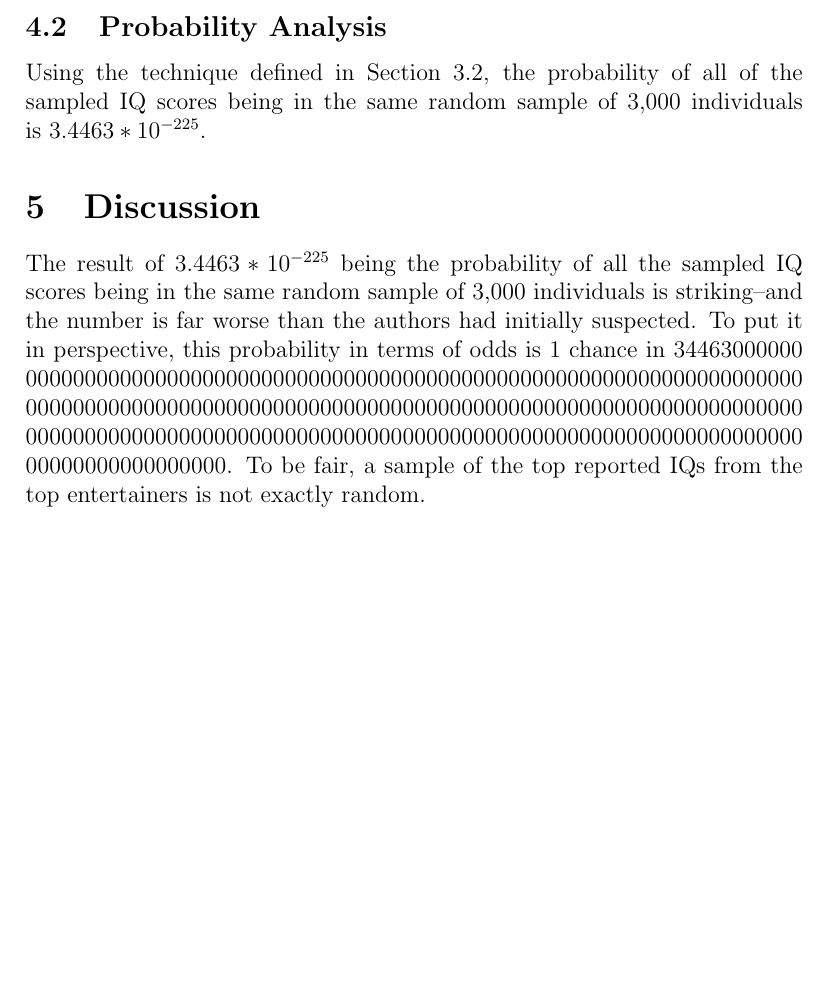
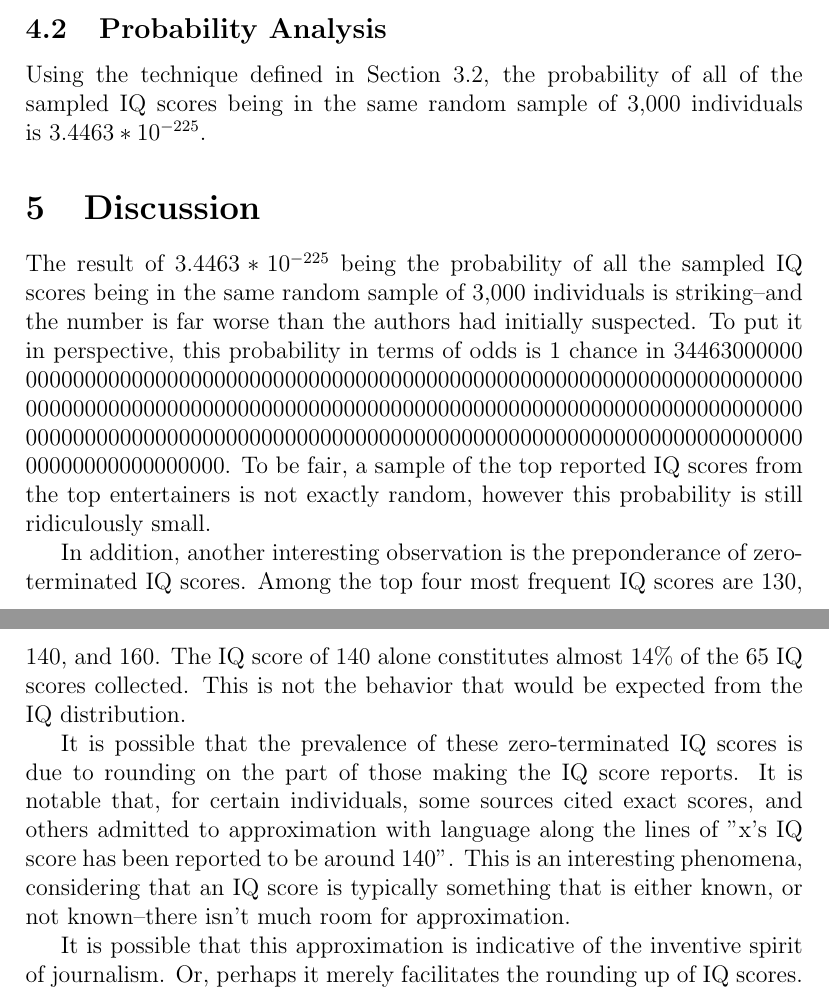
Before and after one commit to hu-data-summit-2015/celebrity-geniuses, a LaTeX document (Paper/paper.tex): part of page 4 of 4 before the commit and two parts of pages 4 and 5 of 5 after it, the two joined at a grey line, cut so that both start at the same text, the shorter picture padded with empty space. Compiled offline with pdfLaTeX.

Commit message:
paper update

```diff
--- a/Paper/paper.tex
+++ b/Paper/paper.tex
@@ -72,6 +72,12 @@ The result of $3.4463 * 10^{-225}$ being the probability of all the sampled IQ s
 0000000000000000000
 0000000000000000000
 0000000000000000000
-00000000000000000}. To be fair, a sample of the top reported IQs from the top entertainers is not exactly random.
+00000000000000000}. To be fair, a sample of the top reported IQ scores from the top entertainers is not exactly random, however this probability is still ridiculously small.
+
+In addition, another interesting observation is the preponderance of zero-terminated IQ scores. Among the top four most frequent IQ scores are 130, 140, and 160. The IQ score of 140 alone constitutes almost 14\% of the 65 IQ scores collected. This is not the behavior that would be expected from the IQ distribution.
+
+It is possible that the prevalence of these zero-terminated IQ scores is due to rounding on the part of those making the IQ score reports. It is notable that, for certain individuals, some sources cited exact scores, and others admitted to approximation with language along the lines of "x's IQ score has been reported to be around 140". This is an interesting phenomena, considering that an IQ score is typically something that is either known, or not known--there isn't much room for approximation.
+
+It is possible that this approximation is indicative of the inventive spirit of journalism. Or, perhaps it merely facilitates the rounding up of IQ scores.
 
 \end{document}
```
Also changed, not shown: Paper/paper.pdf, 2 other files.
